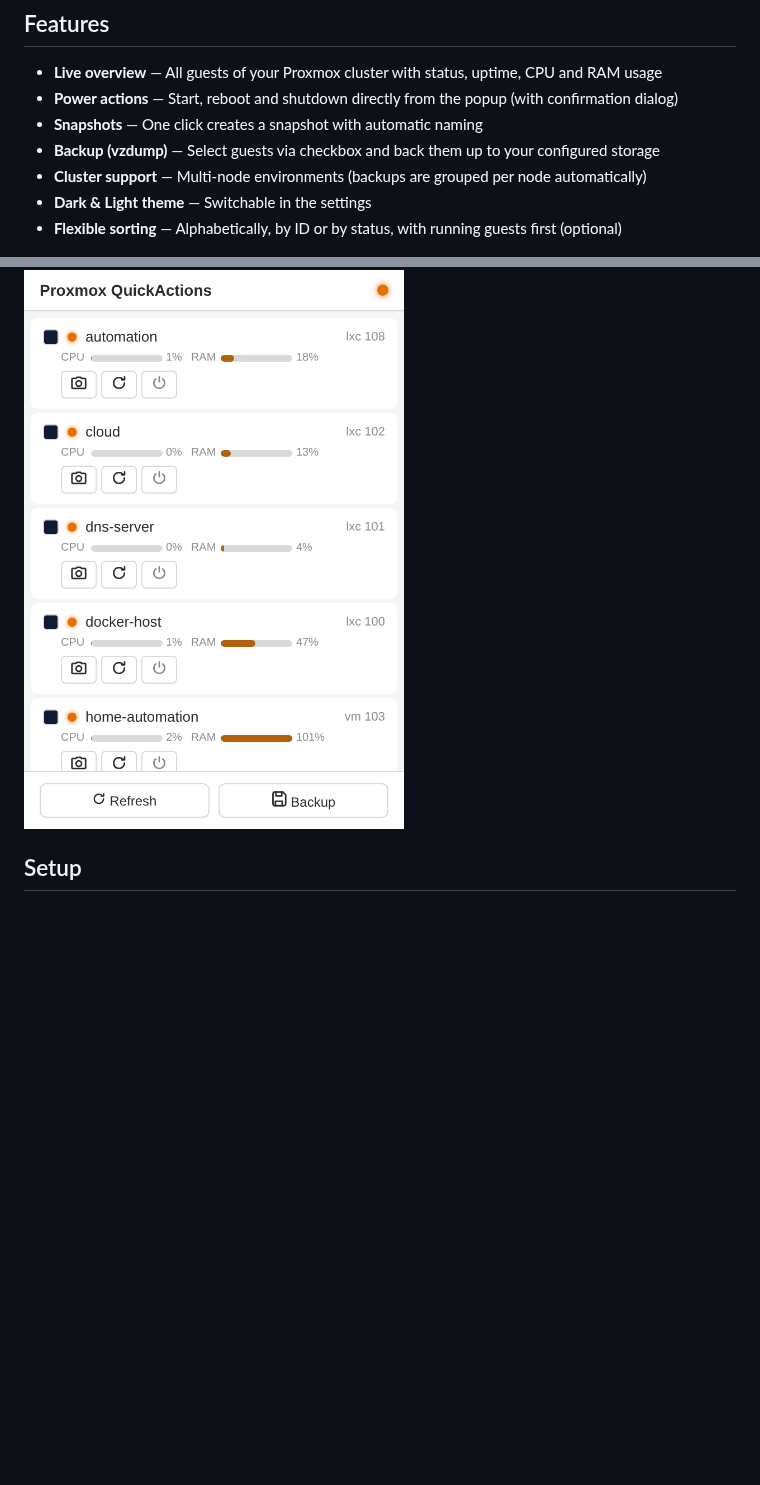
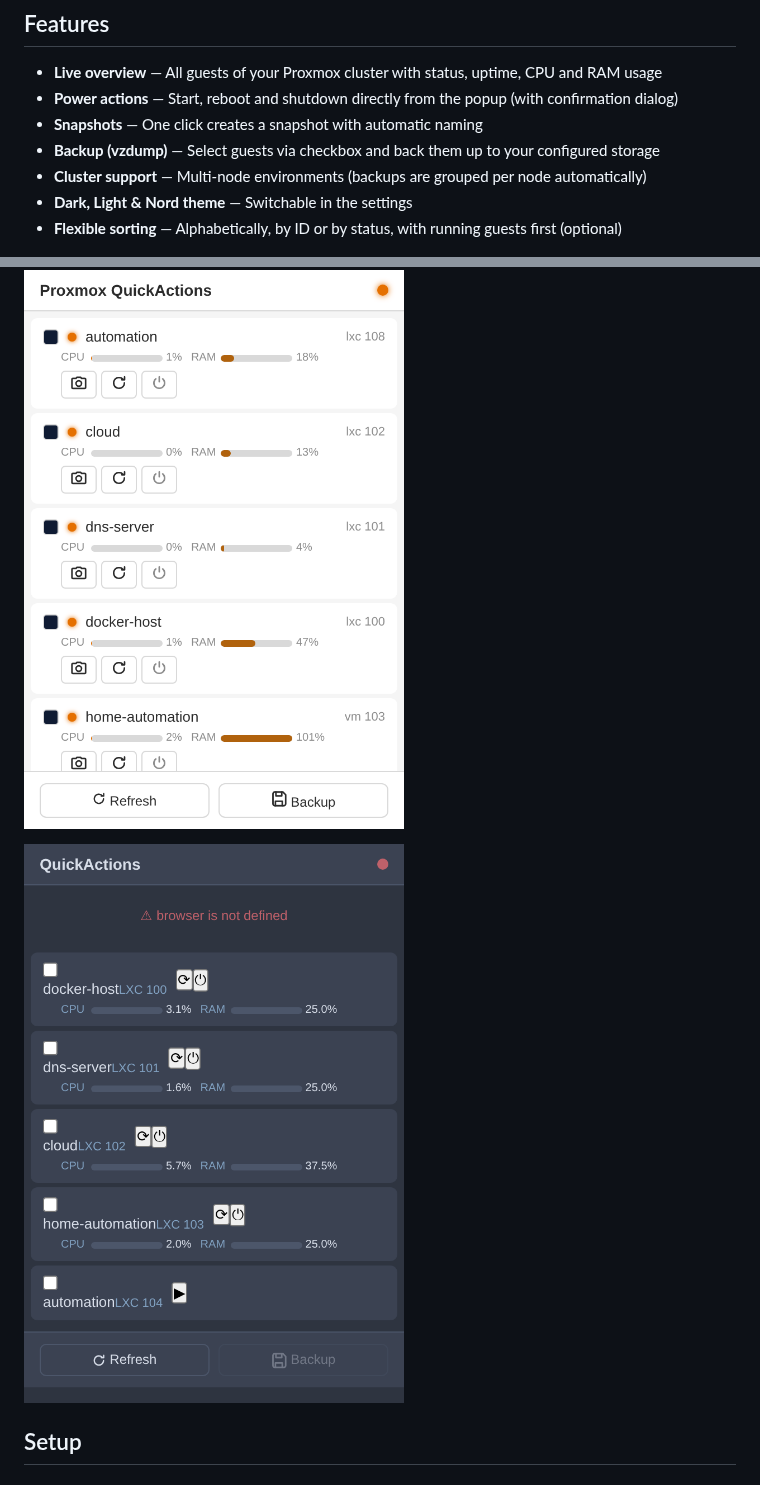
Before and after one commit to AndiAtom/quickactions-for-proxmox, a Markdown page: README.md, 2 parts joined by grey strips. Rendered like a GitHub page; pictures changed too: screenshots/popup-nord.png (added); blank space fills up the shorter version.

Commit message:
Feature: Nord Theme — Nord color palette (polar night + frost), 3 Themes wählbar (Dark/Light/Nord), Screenshot + README aktualisiert

```diff
--- a/README.md
+++ b/README.md
@@ -13,10 +13,12 @@ A Firefox extension that puts your entire Proxmox VE cluster in your toolbar —
 - **Snapshots** — One click creates a snapshot with automatic naming
 - **Backup (vzdump)** — Select guests via checkbox and back them up to your configured storage
 - **Cluster support** — Multi-node environments (backups are grouped per node automatically)
-- **Dark & Light theme** — Switchable in the settings
+- **Dark, Light & Nord theme** — Switchable in the settings
 - **Flexible sorting** — Alphabetically, by ID or by status, with running guests first (optional)
 
 ![Light Theme](screenshots/popup-light.png)
+
+![Nord Theme](screenshots/popup-nord.png)
 
 ## Setup
 
```
Also changed, not shown: 6 other files.
